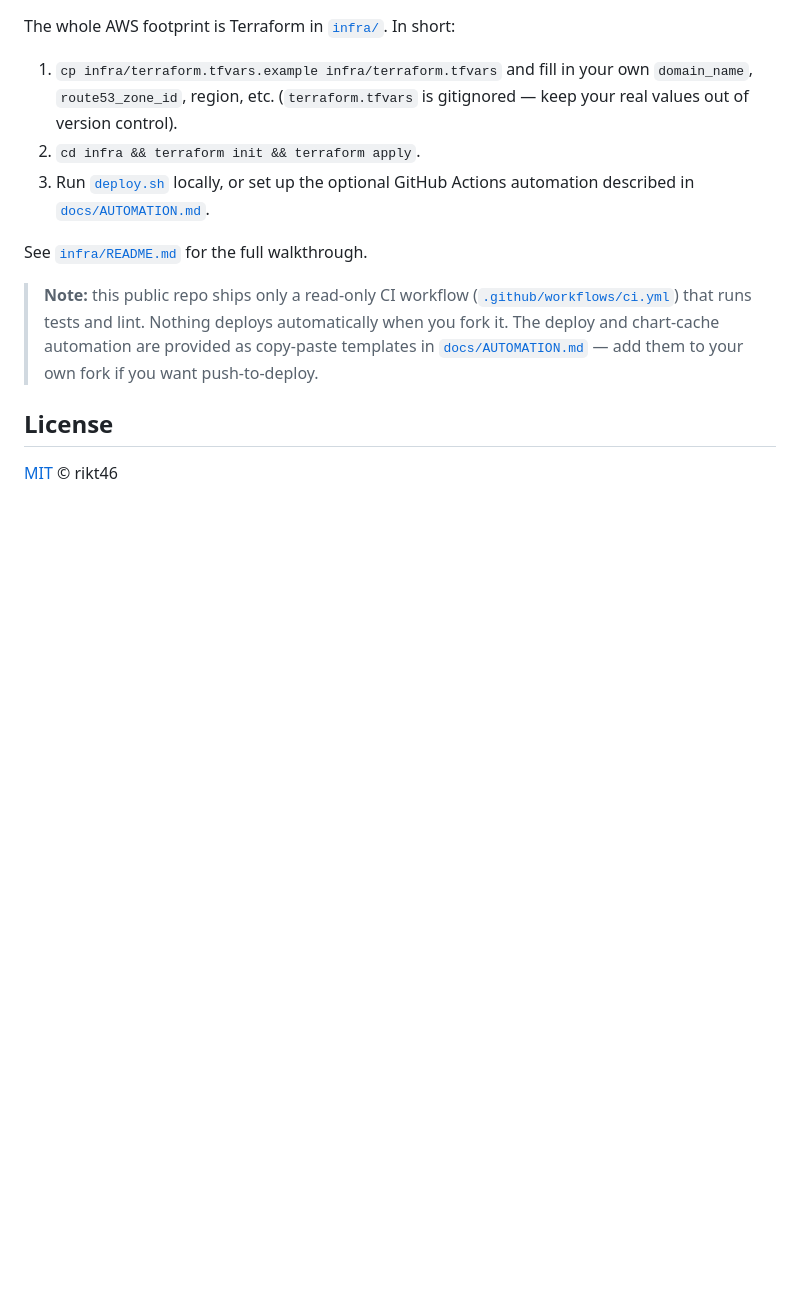
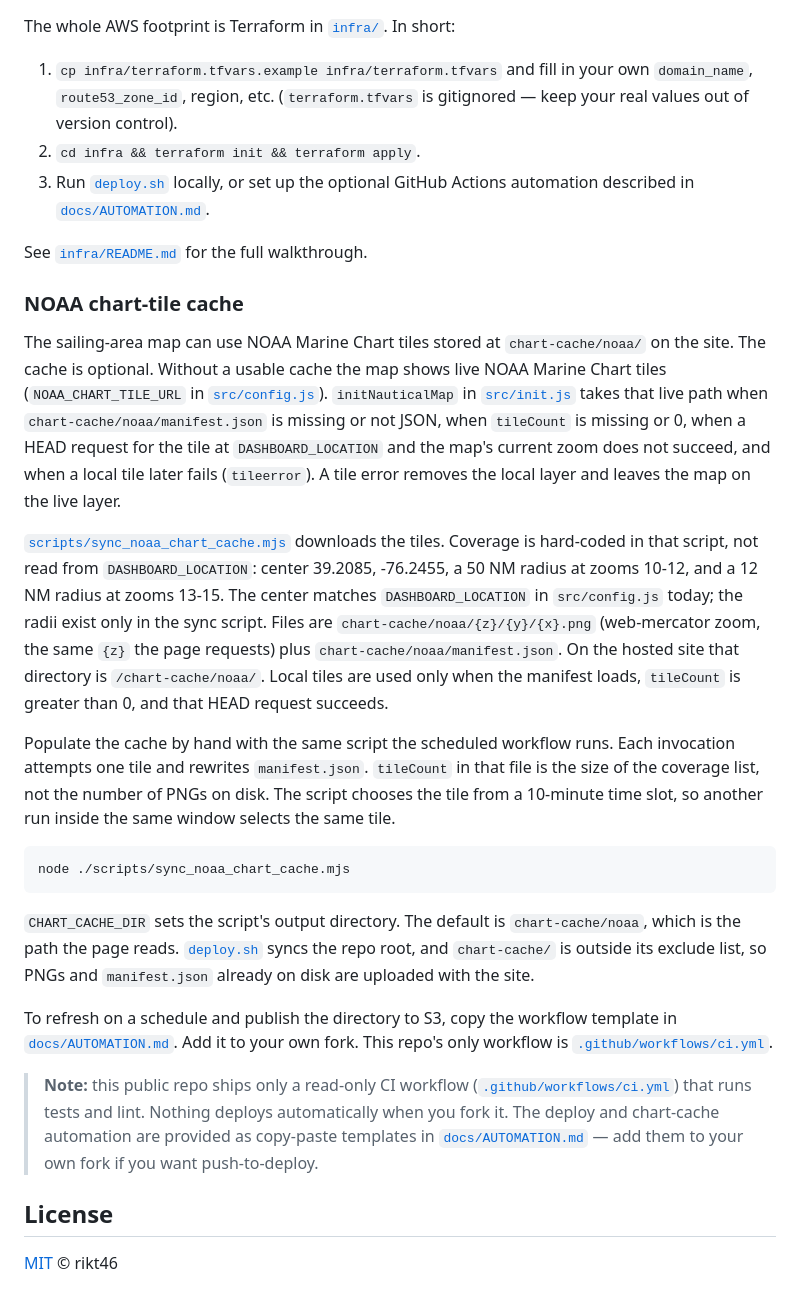
Before and after one commit to rikt46/chesapeake-sailing-dashboard, a Markdown page: README.md, the part around the change. Rendered like a GitHub page; blank space fills up the shorter version.

Commit message:
Document the NOAA chart-tile cache in the deploy docs
Explain the optional chart-cache/noaa tiles, the live NOAA fallback, and
the one-tile hand command, and link the scheduled workflow template.

Issue #27

````diff
--- a/README.md
+++ b/README.md
@@ -118,6 +118,52 @@ The whole AWS footprint is Terraform in [`infra/`](infra/). In short:
 
 See [`infra/README.md`](infra/README.md) for the full walkthrough.
 
+### NOAA chart-tile cache
+
+The sailing-area map can use NOAA Marine Chart tiles stored at
+`chart-cache/noaa/` on the site. The cache is optional. Without a usable
+cache the map shows live NOAA Marine Chart tiles
+(`NOAA_CHART_TILE_URL` in [`src/config.js`](src/config.js)).
+`initNauticalMap` in [`src/init.js`](src/init.js) takes that live path when
+`chart-cache/noaa/manifest.json` is missing or not JSON, when `tileCount` is
+missing or 0, when a HEAD request for the tile at `DASHBOARD_LOCATION` and
+the map's current zoom does not succeed, and when a local tile later fails
+(`tileerror`). A tile error removes the local layer and leaves the map on
+the live layer.
+
+[`scripts/sync_noaa_chart_cache.mjs`](scripts/sync_noaa_chart_cache.mjs)
+downloads the tiles. Coverage is hard-coded in that script, not read from
+`DASHBOARD_LOCATION`: center 39.2085, -76.2455, a 50 NM radius at zooms
+10-12, and a 12 NM radius at zooms 13-15. The center matches
+`DASHBOARD_LOCATION` in `src/config.js` today; the radii exist only in the
+sync script. Files are
+`chart-cache/noaa/{z}/{y}/{x}.png` (web-mercator zoom, the same `{z}` the
+page requests) plus `chart-cache/noaa/manifest.json`. On the hosted site that
+directory is `/chart-cache/noaa/`. Local tiles are used only when the
+manifest loads, `tileCount` is greater than 0, and that HEAD request
+succeeds.
+
+Populate the cache by hand with the same script the scheduled workflow runs.
+Each invocation attempts one tile and rewrites `manifest.json`. `tileCount`
+in that file is the size of the coverage list, not the number of PNGs on
+disk. The script chooses the tile from a 10-minute time slot, so another run
+inside the same window selects the same tile.
+
+```bash
+node ./scripts/sync_noaa_chart_cache.mjs
+```
+
+`CHART_CACHE_DIR` sets the script's output directory. The default is
+`chart-cache/noaa`, which is the path the page reads. [`deploy.sh`](deploy.sh)
+syncs the repo root, and `chart-cache/` is outside its exclude list, so PNGs
+and `manifest.json` already on disk are uploaded with the site.
+
+To refresh on a schedule and publish the directory to S3, copy the workflow
+template in
+[`docs/AUTOMATION.md`](docs/AUTOMATION.md#2-refresh-the-noaa-chart-tile-cache-scheduled).
+Add it to your own fork. This repo's only workflow is
+[`.github/workflows/ci.yml`](.github/workflows/ci.yml).
+
 > **Note:** this public repo ships only a read-only CI workflow
 > ([`.github/workflows/ci.yml`](.github/workflows/ci.yml)) that runs tests and
 > lint. Nothing deploys automatically when you fork it. The deploy and chart-cache
````
Also changed, not shown: infra/README.md (+22 -0 lines).
